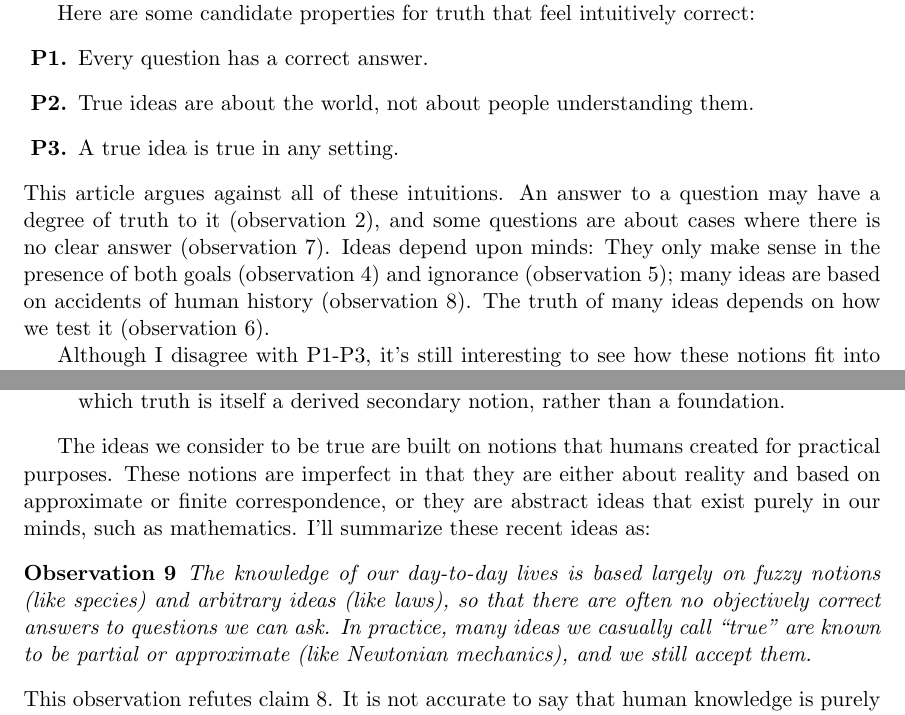
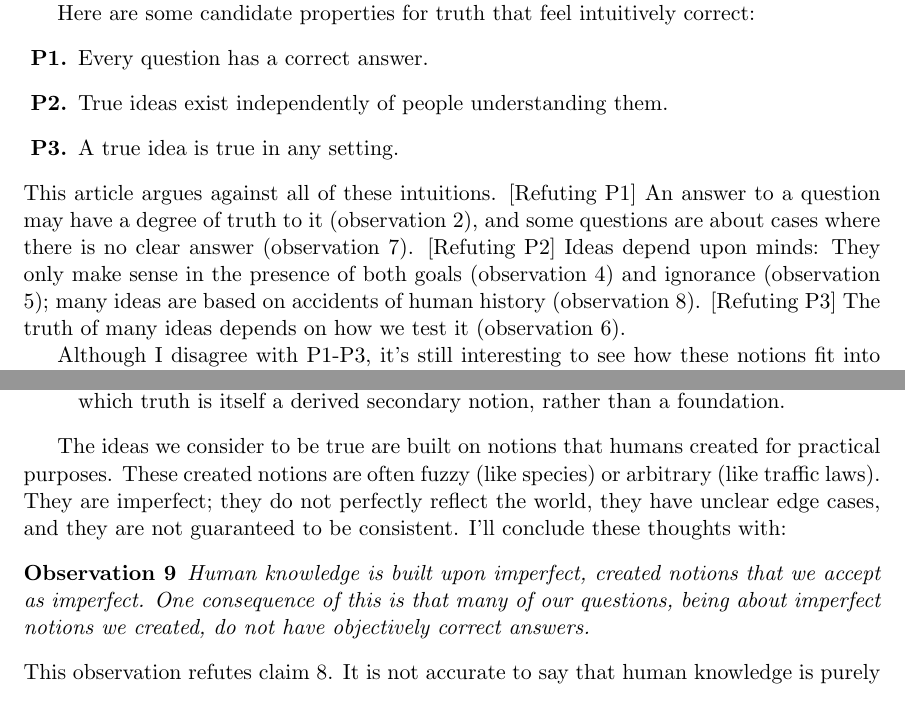
Before and after one commit to tylerneylon/truth, a LaTeX document (truth.tex): two parts of pages 33 and 36 of 42, joined at a grey line, cut so that both start at the same text. Compiled offline with pdfLaTeX.

Commit message:
Iterate on the phrasing of obs 9.
I would like each observation to say something fundamentally different
from the previous observations. I also would like observation 9 to
capture a falsifiable (or, more aptly, effective) phrasing of the key
notion that human knowledge is not founded on our ideal abstract notion
of truth.

```diff
--- a/truth.tex
+++ b/truth.tex
@@ -2217,18 +2217,19 @@ ourselves.
 Here are some candidate properties for truth that feel intuitively correct:
 \begin{itemize}
     \item[{\bf P1.}] Every question has a correct answer.
-    \item[{\bf P2.}] True ideas are about the world, not about people
-        understanding them.
+    \item[{\bf P2.}] True ideas exist independently of people understanding
+        them.
     \item[{\bf P3.}] A true idea is true in any setting.
 \end{itemize}
 This article argues against all of these intuitions.
-An answer to a question may have a degree of truth to it
+[Refuting P1] An answer to a question may have a degree of truth to it
 (observation \ref{o2}), and some questions are about cases where
 there is no clear answer (observation \ref{o7}).
-Ideas depend upon minds: They only make sense in the presence of
+[Refuting P2] Ideas depend upon minds: They only make sense in the presence of
 both goals (observation \ref{o4}) and ignorance (observation \ref{o5}); many
 ideas are based on accidents of human history (observation \ref{o8}).
-The truth of many ideas depends on how we test it (observation \ref{o6}).
+[Refuting P3] The
+truth of many ideas depends on how we test it (observation \ref{o6}).
 
 Although I disagree with P1-P3, it's still interesting to see how these notions
 fit into our internal model of the world.
@@ -2385,18 +2386,19 @@ Here's the argument against claim \ref{c8}:
 \end{argt}
 
 The ideas we consider to be true are built on notions that humans
-created for practical purposes. These notions are imperfect in that they are
-either about reality and based on approximate or finite correspondence, or
-they are abstract ideas that exist purely in our minds, such as mathematics.
-I'll summarize these recent ideas as:
+created for practical purposes.
+These created notions are often fuzzy (like species)
+or arbitrary (like traffic laws). They are imperfect; they do not
+perfectly reflect the world, they have unclear edge cases, and they are not
+guaranteed to be consistent.
+I'll conclude these thoughts with:
 \begin{obs}\label{o9}
-    The knowledge of our day-to-day lives is based largely on fuzzy notions
-    (like species) and
-    arbitrary ideas (like laws),
-    so that there are often no objectively correct answers to
-    questions we can ask.
-    In practice, many ideas we casually call ``true'' are known to be partial or
-    approximate (like Newtonian mechanics), and we still accept them.
+%Human knowledge, rather than being a framework of objective external truths, is
+Human knowledge is
+built upon imperfect, created notions that we accept as imperfect.
+One consequence of this is that many of our questions, being about imperfect
+notions we created, do not have objectively
+correct answers.
 \end{obs}
 This observation refutes claim \ref{c8}.
 It is not accurate to say that human knowledge is purely founded upon a
```
